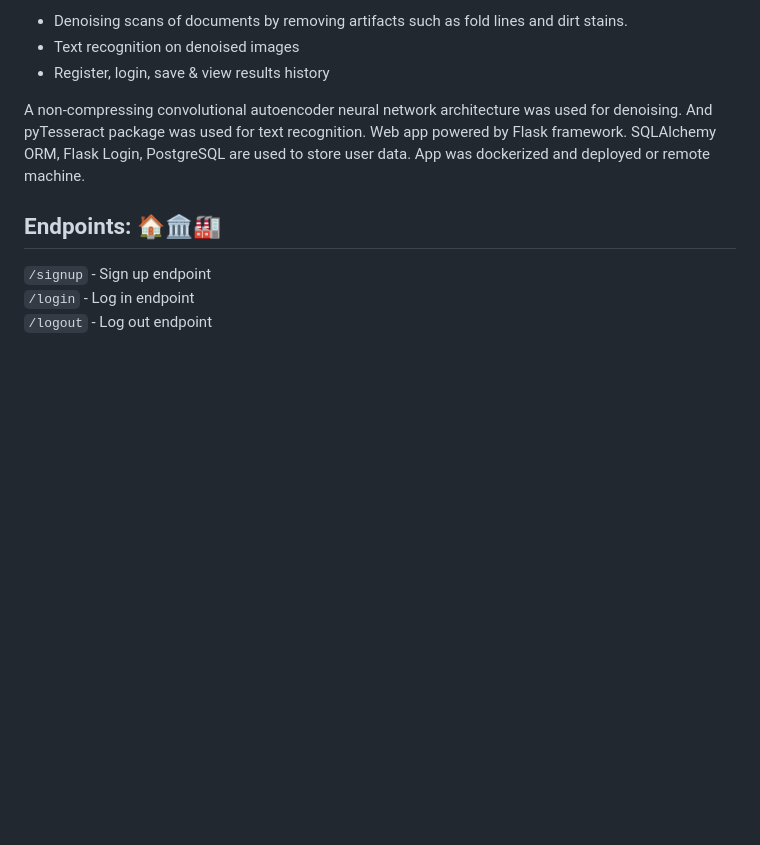
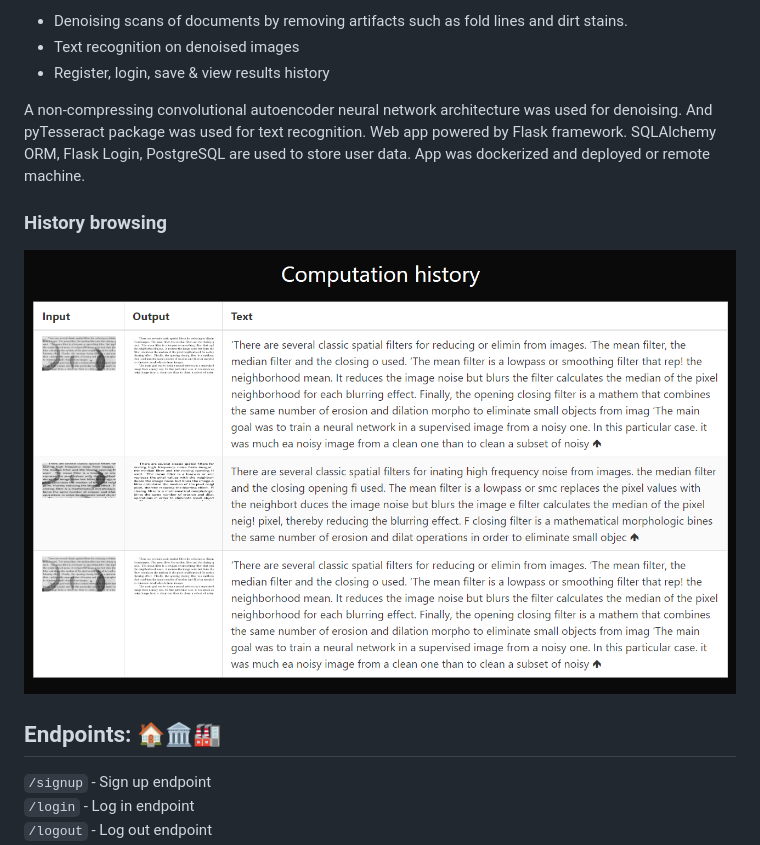
Before and after one commit to SERPSLAYER18/DenoisingDocuments, a Markdown page: README.md, the part around the change. GitHub-like rendering; pictures changed too: history.png (added); blank space fills up the shorter version.

```diff
--- a/README.md
+++ b/README.md
@@ -9,6 +9,9 @@ Web application capable of:
 *	Register, login, save & view results history
 
 A non-compressing convolutional autoencoder neural network architecture was used for denoising. And pyTesseract package was used for text recognition. Web app powered by Flask framework. SQLAlchemy ORM, Flask Login, PostgreSQL are used to store user data. App was dockerized and deployed or remote machine.
+
+### History browsing
+![img.png](history.png)
 
 ## Endpoints: 🏠🏛️🏭
 
```
Also changed, not shown: 4 other files.
